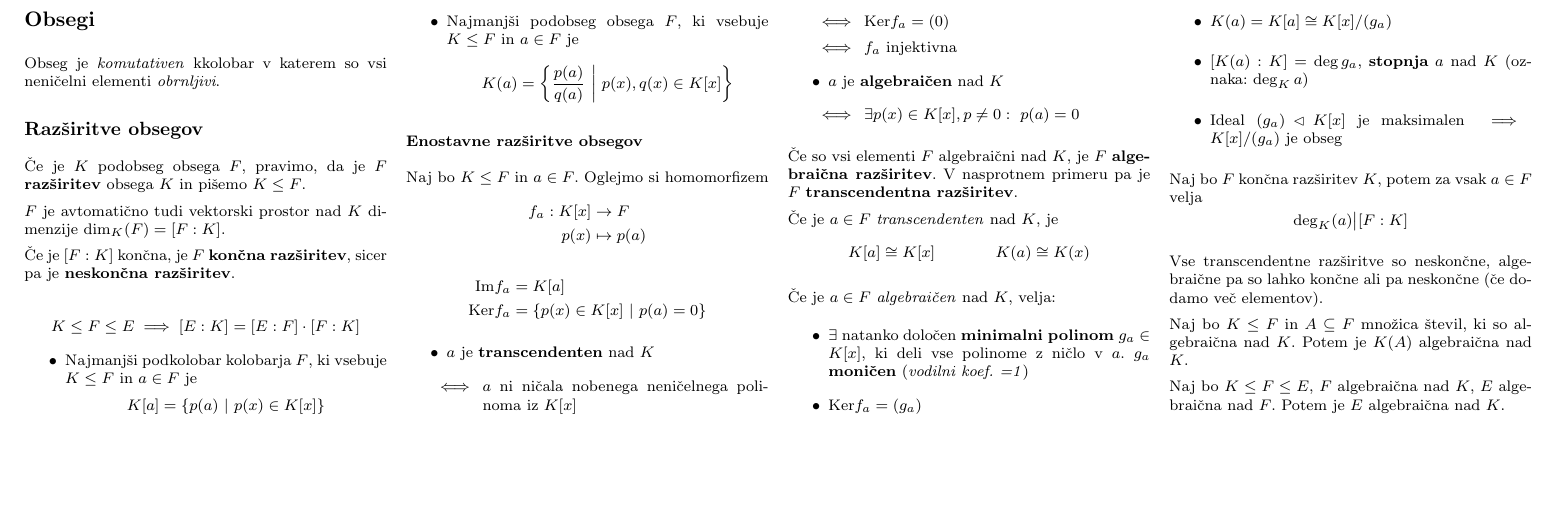
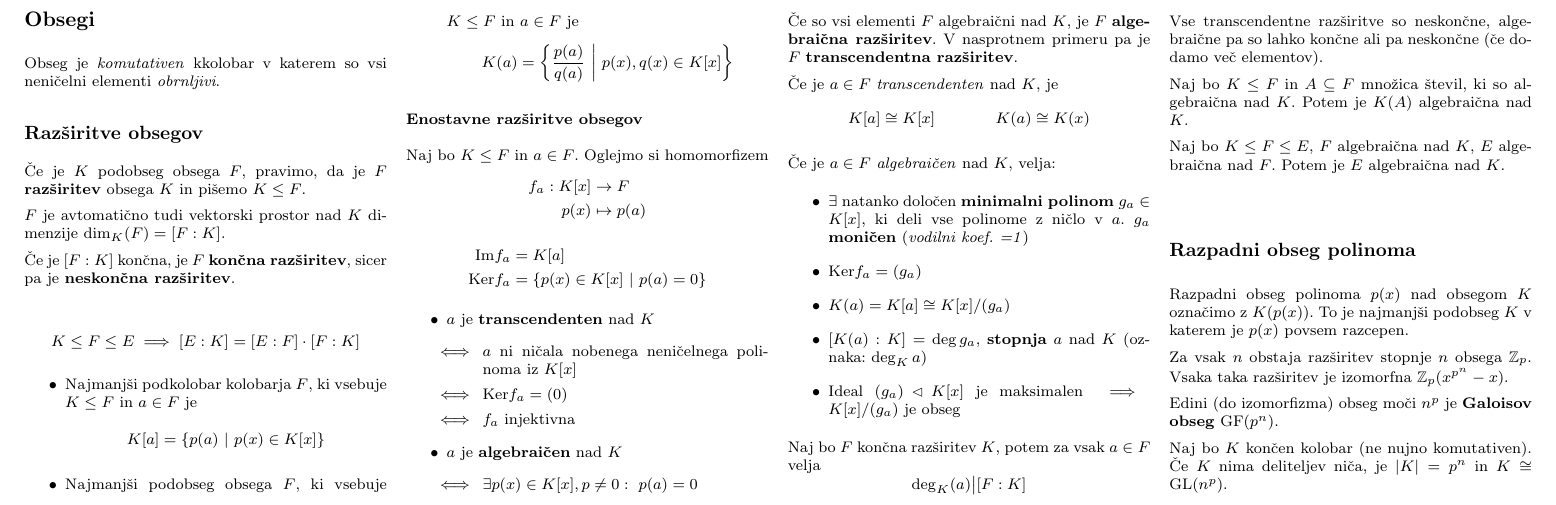
Before and after one commit to njezersek/Izbrana-poglavja-iz-matematike-zapiski, a LaTeX document (zapiskuskompaktus.tex, which reads vsebina.tex): part of page 3 of 3, cut so that both start at the same text, the shorter picture padded with empty space. Compiled offline with pdfLaTeX.

Commit message:
razpadni obseg

```diff
--- a/vsebina.tex
+++ b/vsebina.tex
@@ -350,3 +350,12 @@ Vse transcendentne razširitve so neskončne, algebraične pa so lahko končne a
 Naj bo $K \leq F$ in $A \subseteq F$ množica števil, ki so algebraična nad $K$. Potem je $K(A)$ algebraična nad $K$.
 
 Naj bo $K \leq F \leq E$, $F$ algebraična nad $K$, $E$ algebraična nad $F$. Potem je $E$ algebraična nad $K$.
+
+\subsection*{Razpadni obseg polinoma}
+Razpadni obseg polinoma $p(x)$ nad obsegom $K$ označimo z $K(p(x))$. To je najmanjši podobseg $K$ v katerem je $p(x)$ povsem razcepen.
+
+Za vsak $n$ obstaja razširitev stopnje $n$ obsega $\mathbb{Z}_p$. Vsaka taka razširitev je izomorfna $\mathbb{Z}_p (x^{p^n} - x)$.
+
+Edini (do izomorfizma) obseg moči $n^p$ je \textbf{Galoisov obseg} $\text{GF}(p^n)$.
+
+Naj bo $K$ končen kolobar (ne nujno komutativen). Če $K$ nima deliteljev niča, je $|K| = p^n$ in $K \cong \text{GL}(n^p)$.
```
Also changed, not shown: zapiskuskompaktus.pdf.
